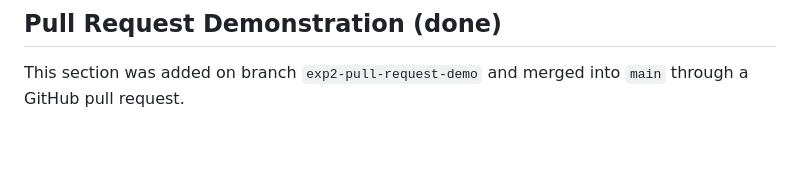
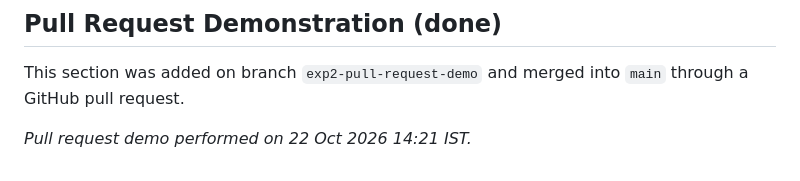
Before and after one commit to kammatimanojsai-cmd/SMEC-DEVOPS-LAB-CS505PC, a Markdown page: Experiment-02-Git-Commands/README.md, the part around the change. GitHub-like rendering; blank space fills up the shorter version.

Commit message:
Exp 2: pull request demo

```diff
--- a/Experiment-02-Git-Commands/README.md
+++ b/Experiment-02-Git-Commands/README.md
@@ -91,3 +91,5 @@ Run `./git-commands-demo.sh` in Git Bash and walk through the output, then show
 
 ## Pull Request Demonstration (done)
 This section was added on branch `exp2-pull-request-demo` and merged into `main` through a GitHub pull request.
+
+_Pull request demo performed on 22 Oct 2026 14:21 IST._
```
